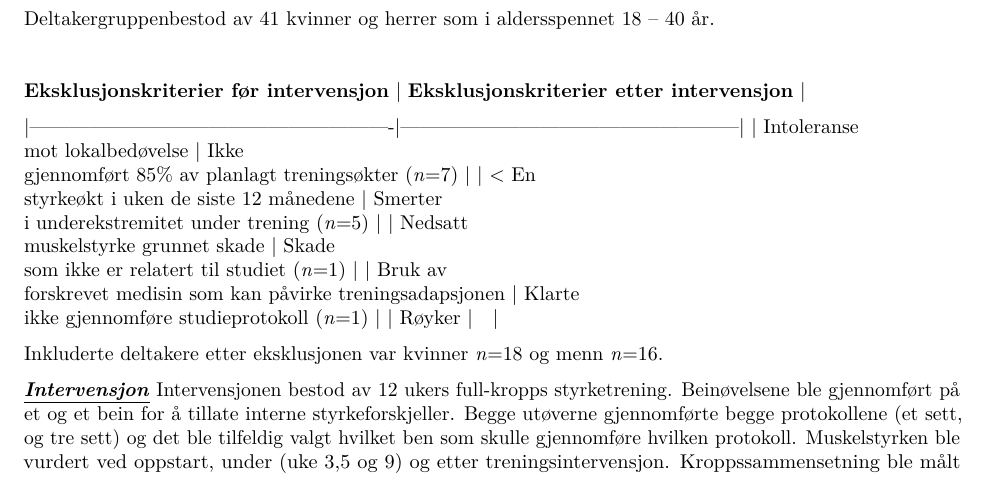
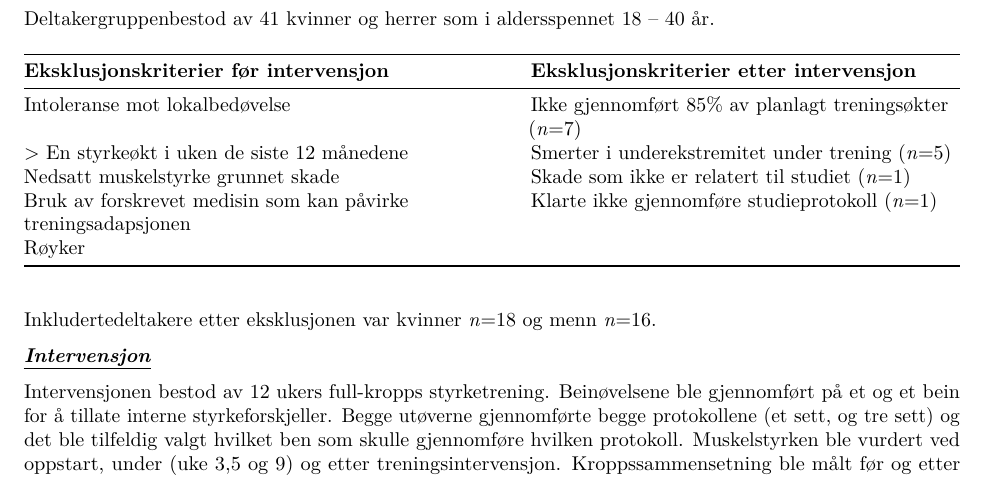
Before and after one commit to Margitsor/Arbeidskrav-5-, an R Markdown document (Arbeidskrav 5.Rmd): part of page 1 of 3, cut so that both start at the same text. Rendered offline with R 4.5, knitr and Pandoc, then LaTeX, with nearby package versions; some code elsewhere in the file could not run offline.

Commit message:
helt siste

```diff
--- a/Arbeidskrav 5.Rmd
+++ b/Arbeidskrav 5.Rmd
@@ -25,29 +25,19 @@ Dette danner grunnlaget for ønsket om å undersøke denne problemstillingen vid
 
 Deltakergruppenbestod av 41 kvinner og herrer som i aldersspennet 18 -- 40 år.
 
+| **Eksklusjonskriterier før intervensjon**                     | **Eksklusjonskriterier etter intervensjon**            |
+|---------------------------------------------------------------|--------------------------------------------------------|
+| Intoleranse mot lokalbedøvelse                                | Ikke gjennomført 85% av planlagt treningsøkter (*n*=7) |
+| \> En styrkeøkt i uken de siste 12 månedene                   | Smerter i underekstremitet under trening (*n*=5)       |
+| Nedsatt muskelstyrke grunnet skade                            | Skade som ikke er relatert til studiet (*n*=1)         |
+| Bruk av forskrevet medisin som kan påvirke treningsadapsjonen | Klarte ikke gjennomføre studieprotokoll (*n*=1)        |
+| Røyker                                                        |                                                        |
 
+Inkludertedeltakere etter eksklusjonen var kvinner *n*=18 og menn *n*=16.
 
-| **Eksklusjonskriterier
- før intervensjon**                                     | **Eksklusjonskriterier
-                                                         etter intervensjon**                               |
-|-------------------------------------------------------|---------------------------------------------------|
-| Intoleranse
- mot lokalbedøvelse                                     | Ikke
-                                                         gjennomført 85% av planlagt treningsøkter (*n*=7)  |
-| \< En
- styrkeøkt i uken de siste 12 månedene                  | Smerter
-                                                         i underekstremitet under trening (*n*=5)           |
-| Nedsatt
- muskelstyrke grunnet skade                             | Skade
-                                                         som ikke er relatert til studiet (*n*=1)           |
-| Bruk av
- forskrevet medisin som kan påvirke treningsadapsjonen  | Klarte
-                                                         ikke gjennomføre studieprotokoll (*n*=1)           |
-| Røyker                                                |                                                   |
+[***Intervensjon***]{.ul}
 
-Inkluderte deltakere etter eksklusjonen var kvinner *n*=18 og menn *n*=16.
-
-[***Intervensjon***]{.ul} Intervensjonen bestod av 12 ukers full-kropps styrketrening. Beinøvelsene ble gjennomført på et og et bein for å tillate interne styrkeforskjeller. Begge utøverne gjennomførte begge protokollene (et sett, og tre sett) og det ble tilfeldig valgt hvilket ben som skulle gjennomføre hvilken protokoll. Muskelstyrken ble vurdert ved oppstart, under (uke 3,5 og 9) og etter treningsintervensjon. Kroppssammensetning ble målt før og etter treningsintervensjonen. Muskelbiopsi ble samlet 4 ganger under intervensjonen. Ved start av intervensjon, før og en time etter treningsøkt fem, og etter intervensjon.
+Intervensjonen bestod av 12 ukers full-kropps styrketrening. Beinøvelsene ble gjennomført på et og et bein for å tillate interne styrkeforskjeller. Begge utøverne gjennomførte begge protokollene (et sett, og tre sett) og det ble tilfeldig valgt hvilket ben som skulle gjennomføre hvilken protokoll. Muskelstyrken ble vurdert ved oppstart, under (uke 3,5 og 9) og etter treningsintervensjon. Kroppssammensetning ble målt før og etter treningsintervensjonen. Muskelbiopsi ble samlet 4 ganger under intervensjonen. Ved start av intervensjon, før og en time etter treningsøkt fem, og etter intervensjon.
 
 [***Treningsprotokoll***]{.ul}
 
```
